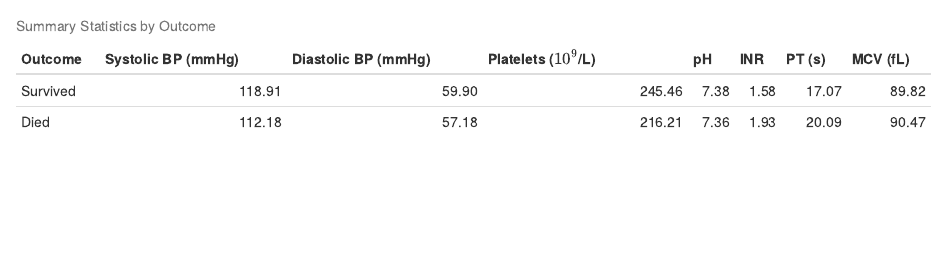
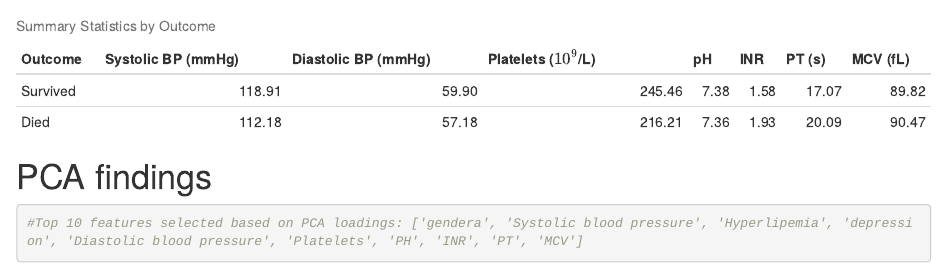
Before and after one commit to peterdunson/DMML-Survival-Analysis-NEW, an R Markdown document (hf_data_EDA.Rmd): the page in a window 1100 px wide, from 16400 px down. Rendered offline with R 4.5, knitr and Pandoc, with nearby package versions; some code elsewhere in the file could not run offline; common packages that the code uses without loading them are loaded.

Commit message:
Update hf_data_EDA.Rmd
PCA findings

````diff
--- a/hf_data_EDA.Rmd
+++ b/hf_data_EDA.Rmd
@@ -136,3 +136,8 @@ merged_df %>%
   ) %>%
     kable(digits = 2, caption = "Summary Statistics by Outcome")
 ```
+
+# PCA findings
+```{r}
+#Top 10 features selected based on PCA loadings: ['gendera', 'Systolic blood pressure', 'Hyperlipemia', 'depression', 'Diastolic blood pressure', 'Platelets', 'PH', 'INR', 'PT', 'MCV']
+```
````
